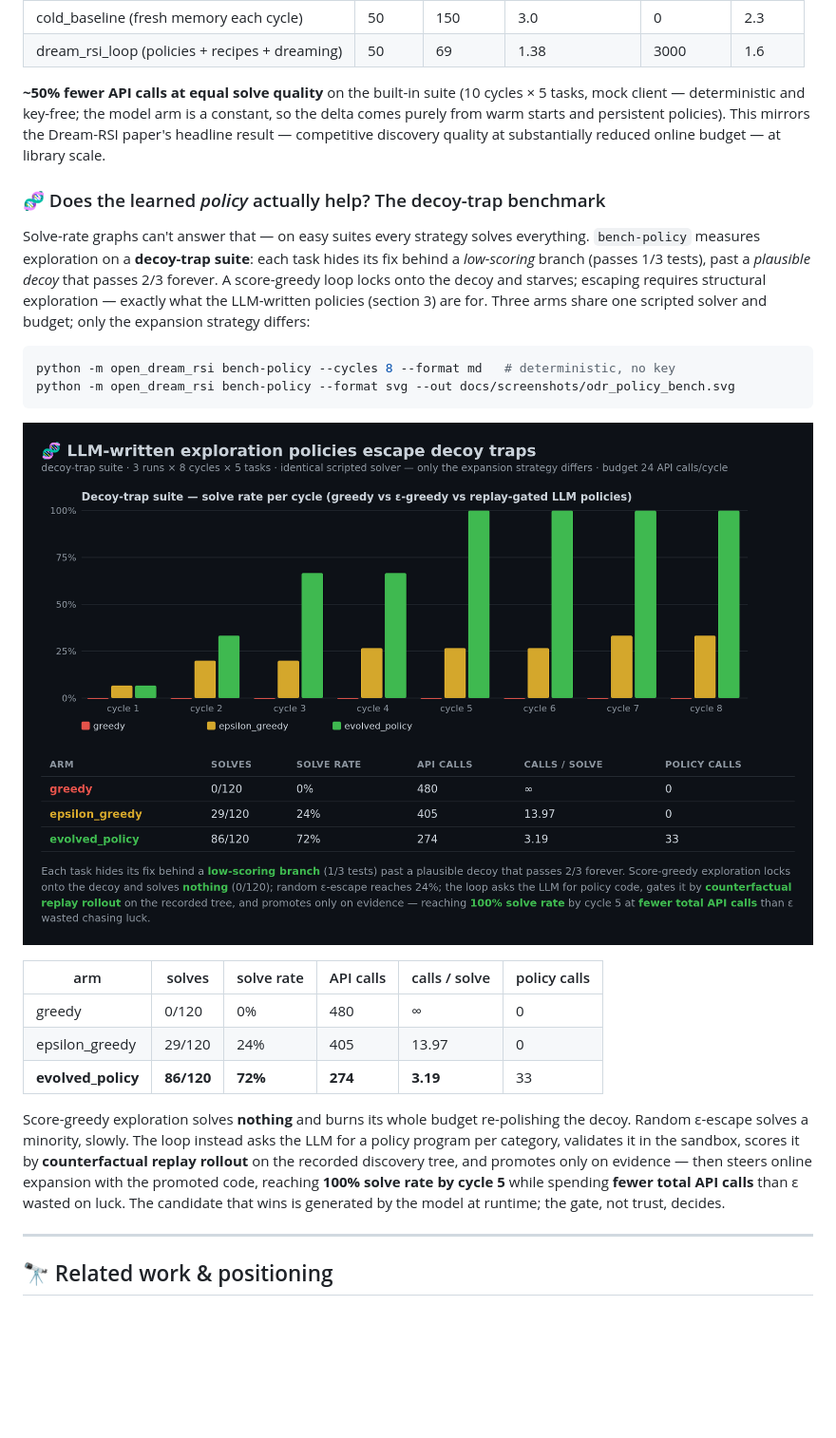
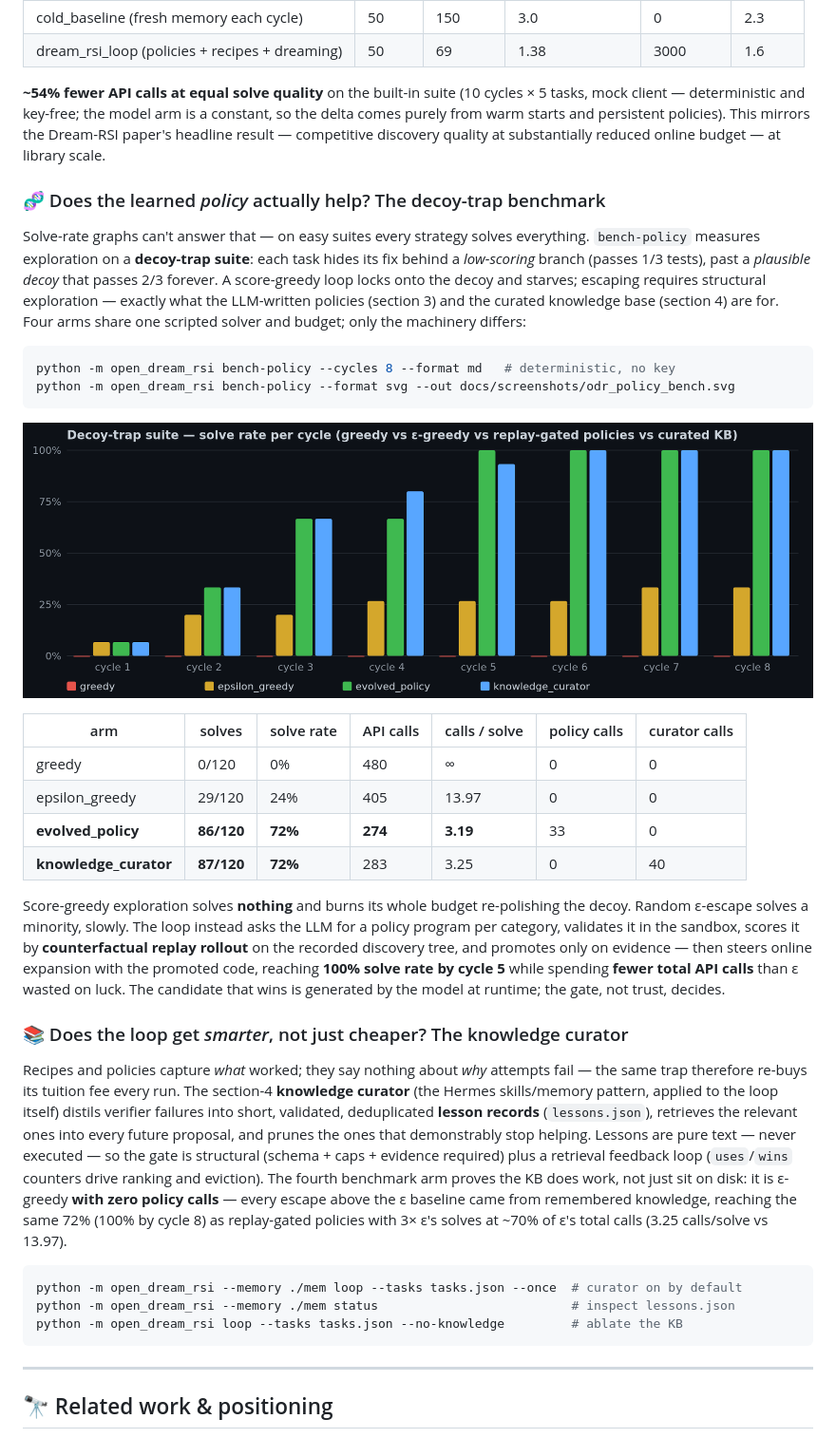
Before and after one commit to patrykorwat/open-dream-rsi, a Markdown page: README.md, the part around one of its changes. Shown at 95% size. Rendered like a GitHub page; pictures changed too: docs/screenshots/odr_policy_bench.png; blank space fills up the shorter version.

````diff
--- a/README.md
+++ b/README.md
@@ -190,7 +190,7 @@ python -m open_dream_rsi bench --provider cursor --cycles 10         # your own
 | cold_baseline (fresh memory each cycle) | 50 | 150 | 3.0 | 0 | 2.3 |
 | dream_rsi_loop (policies + recipes + dreaming) | 50 | 69 | 1.38 | 3000 | 1.6 |
 
-**~50% fewer API calls at equal solve quality** on the built-in suite (10 cycles
+**~54% fewer API calls at equal solve quality** on the built-in suite (10 cycles
 × 5 tasks, mock client — deterministic and key-free; the model arm is a
 constant, so the delta comes purely from warm starts and persistent policies).
 This mirrors the Dream-RSI paper's headline result — competitive discovery
@@ -203,8 +203,9 @@ everything. `bench-policy` measures exploration on a **decoy-trap suite**: each
 task hides its fix behind a *low-scoring* branch (passes 1/3 tests), past a
 *plausible decoy* that passes 2/3 forever. A score-greedy loop locks onto the
 decoy and starves; escaping requires structural exploration — exactly what the
-LLM-written policies (section 3) are for. Three arms share one scripted
-solver and budget; only the expansion strategy differs:
+LLM-written policies (section 3) and the curated knowledge base (section 4)
+are for. Four arms share one scripted solver and budget; only the machinery
+differs:
 
 ```bash
 python -m open_dream_rsi bench-policy --cycles 8 --format md   # deterministic, no key
@@ -215,9 +216,10 @@ python -m open_dream_rsi bench-policy --format svg --out docs/screenshots/odr_po
 
-| arm | solves | solve rate | API calls | calls / solve | policy calls |
-|---|---|---|---|---|---|
-| greedy | 0/120 | 0% | 480 | ∞ | 0 |
-| epsilon_greedy | 29/120 | 24% | 405 | 13.97 | 0 |
-| **evolved_policy** | **86/120** | **72%** | **274** | **3.19** | 33 |
+| arm | solves | solve rate | API calls | calls / solve | policy calls | curator calls |
+|---|---|---|---|---|---|---|
+| greedy | 0/120 | 0% | 480 | ∞ | 0 | 0 |
+| epsilon_greedy | 29/120 | 24% | 405 | 13.97 | 0 | 0 |
+| **evolved_policy** | **86/120** | **72%** | **274** | **3.19** | 33 | 0 |
+| **knowledge_curator** | **87/120** | **72%** | 283 | 3.25 | 0 | 40 |
 
 Score-greedy exploration solves **nothing** and burns its whole budget
 re-polishing the decoy. Random ε-escape solves a minority, slowly. The loop
@@ -227,6 +229,28 @@ discovery tree, and promotes only on evidence — then steers online expansion
 with the promoted code, reaching **100% solve rate by cycle 5** while spending
 **fewer total API calls** than ε wasted on luck. The candidate that wins is
 generated by the model at runtime; the gate, not trust, decides.
+
+### 📚 Does the loop get *smarter*, not just cheaper? The knowledge curator
+
+Recipes and policies capture *what* worked; they say nothing about *why*
+attempts fail — the same trap therefore re-buys its tuition fee every run.
+The section-4 **knowledge curator** (the Hermes skills/memory pattern,
+applied to the loop itself) distils verifier failures into short, validated,
+deduplicated **lesson records** (`lessons.json`), retrieves the relevant ones
+into every future proposal, and prunes the ones that demonstrably stop
+helping. Lessons are pure text — never executed — so the gate is structural
+(schema + caps + evidence required) plus a retrieval feedback loop
+(`uses`/`wins` counters drive ranking and eviction). The fourth benchmark arm
+proves the KB does work, not just sit on disk: it is ε-greedy **with zero
+policy calls** — every escape above the ε baseline came from remembered
+knowledge, reaching the same 72% (100% by cycle 8) as replay-gated policies
+with 3× ε's solves at ~70% of ε's total calls (3.25 calls/solve vs 13.97).
+
+```bash
+python -m open_dream_rsi --memory ./mem loop --tasks tasks.json --once  # curator on by default
+python -m open_dream_rsi --memory ./mem status                          # inspect lessons.json
+python -m open_dream_rsi loop --tasks tasks.json --no-knowledge         # ablate the KB
+```
 
 ---
 
````
Also changed, not shown: other parts of README.md (+1 -1 lines), 10 other files.
